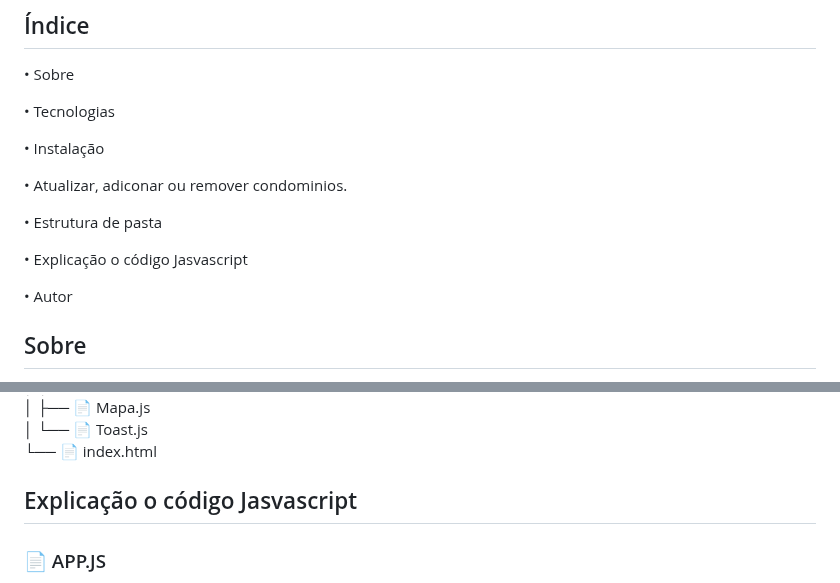
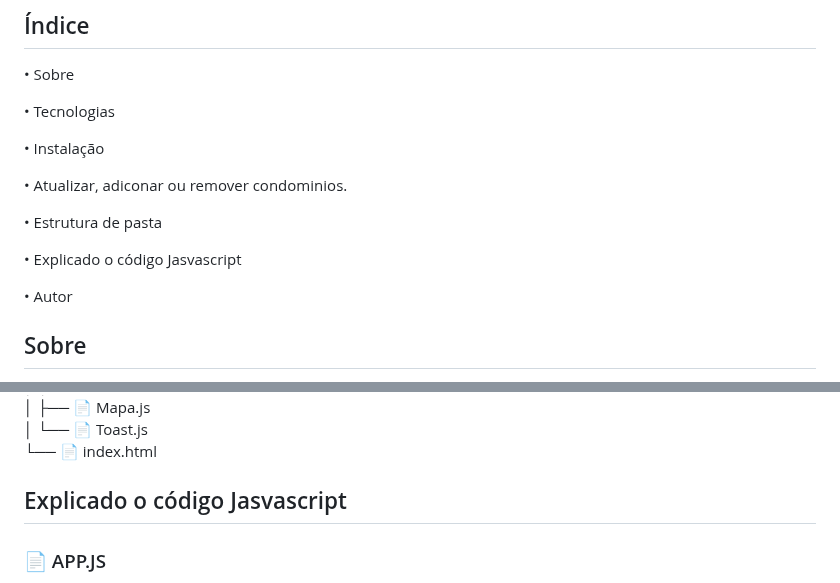
Before and after one commit to DaniloCastroCE/mapa-locktec, a Markdown page: README.md, 2 parts joined by grey strips. Rendered like a GitHub page.

```diff
--- a/README.md
+++ b/README.md
@@ -12,7 +12,7 @@
 
 • Estrutura de pasta
 
-• Explicação o código Jasvascript
+• Explicado o código Jasvascript
 
 • Autor
 
@@ -69,7 +69,7 @@ Para atualizar, adiconar ou remover os condominios, você deve acessar o arquivo
 └── 📄 index.html
 
 
-## Explicação o código Jasvascript
+## Explicado o código Jasvascript
 
 ### 📄 APP.JS
 Este é o arquivo principal que inicia o script e contém todos os objetos e funções necessários para a execução do código.
```
